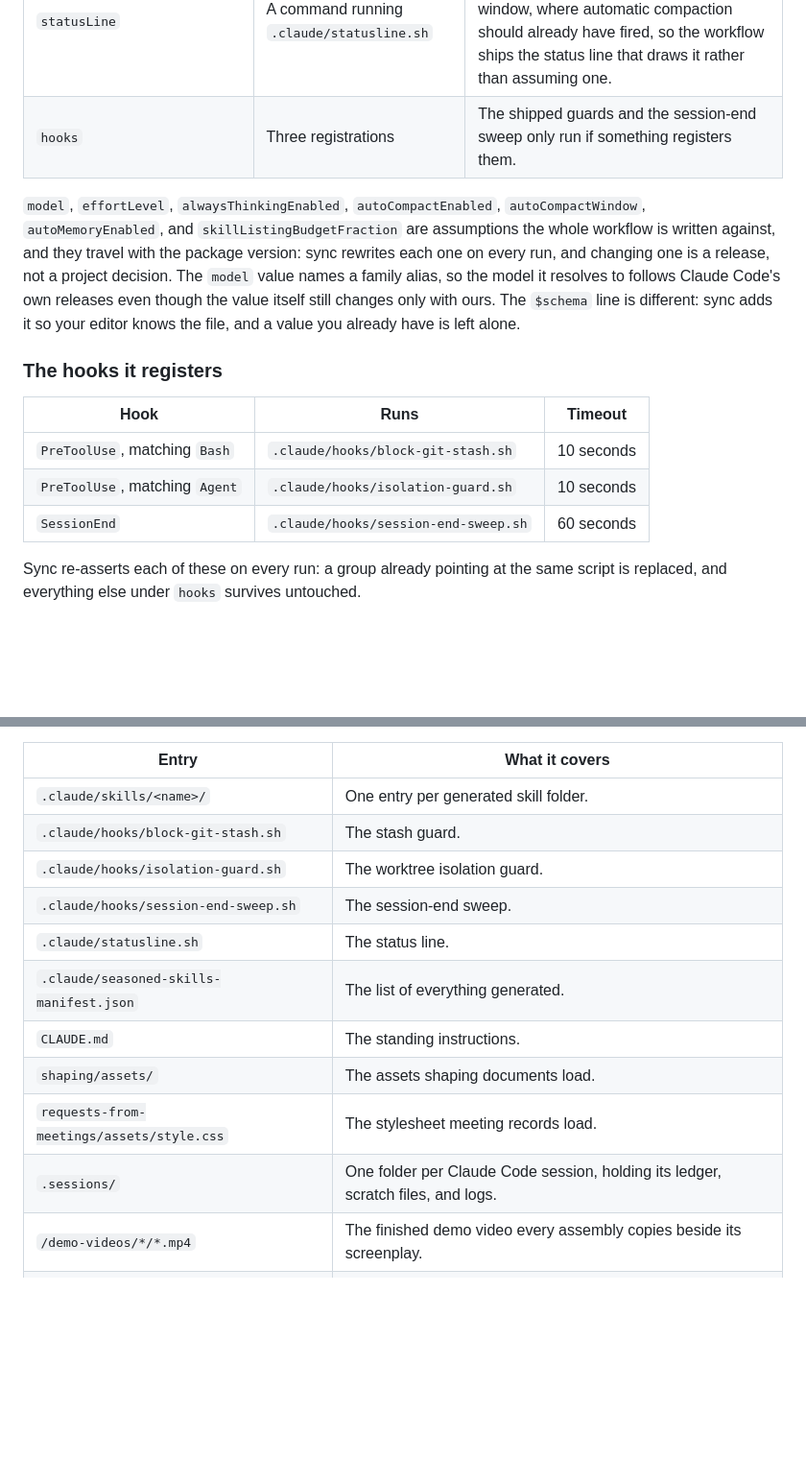
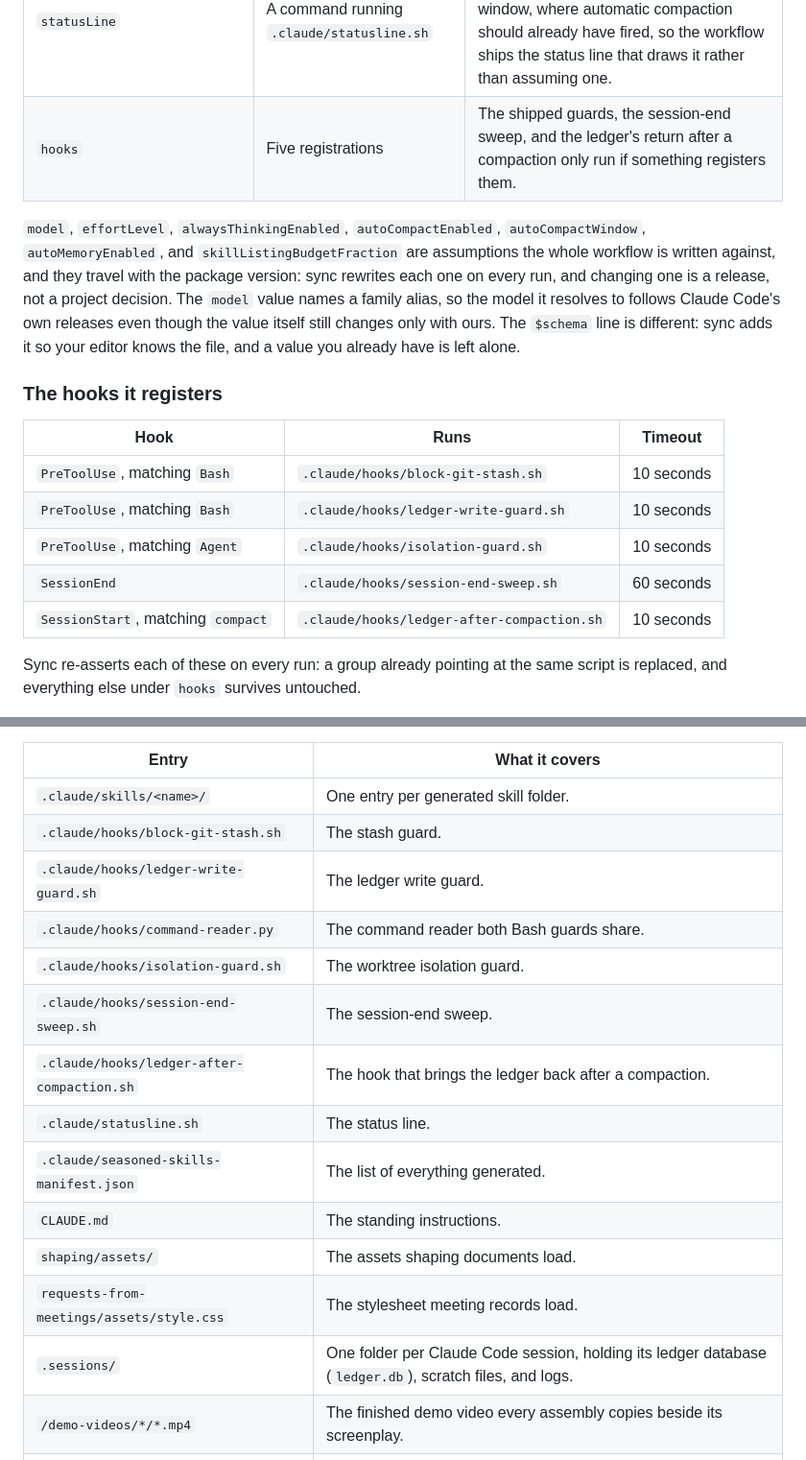
Before and after one commit to seasonedcc/seasoned-skills, a Markdown page: docs/reference/managed-footprint.md, 2 parts joined by grey strips. Shown at 96% size. GitHub-like rendering; blank space fills up the shorter version.

Commit message:
Document the ledger write guard, the command reader, and the compaction hook
The managed footprint lists the two new registrations in the order a sync writes them, an ignore entry for each new shipped file, and the session folder's ledger as the database it now is. What a project receives counts five hooks and says what each one does.

```diff
--- a/docs/reference/managed-footprint.md
+++ b/docs/reference/managed-footprint.md
@@ -22,7 +22,7 @@ including your own hook registrations and the rest of your permissions block.
 | `skillListingBudgetFraction` | `0.02` | Caps how much of the context window the list of available skills may take. |
 | `permissions.defaultMode` | `auto` | Agents work in long delegated stretches with nobody at the keyboard, and a prompt before every step would stall them. It is the one permissions key sync writes, and it replaces the mode you chose; the rest of the block stays yours. |
 | `statusLine` | A command running `.claude/statusline.sh` | The context bar shows how full the session is and turns red past a third of the window, where automatic compaction should already have fired, so the workflow ships the status line that draws it rather than assuming one. |
-| `hooks` | Three registrations | The shipped guards and the session-end sweep only run if something registers them. |
+| `hooks` | Five registrations | The shipped guards, the session-end sweep, and the ledger's return after a compaction only run if something registers them. |
 
 `model`, `effortLevel`, `alwaysThinkingEnabled`, `autoCompactEnabled`,
 `autoCompactWindow`, `autoMemoryEnabled`, and `skillListingBudgetFraction` are
@@ -38,8 +38,10 @@ it so your editor knows the file, and a value you already have is left alone.
 | Hook | Runs | Timeout |
 | --- | --- | --- |
 | `PreToolUse`, matching `Bash` | `.claude/hooks/block-git-stash.sh` | 10 seconds |
+| `PreToolUse`, matching `Bash` | `.claude/hooks/ledger-write-guard.sh` | 10 seconds |
 | `PreToolUse`, matching `Agent` | `.claude/hooks/isolation-guard.sh` | 10 seconds |
 | `SessionEnd` | `.claude/hooks/session-end-sweep.sh` | 60 seconds |
+| `SessionStart`, matching `compact` | `.claude/hooks/ledger-after-compaction.sh` | 10 seconds |
 
 Sync re-asserts each of these on every run: a group already pointing at the same
 script is replaced, and everything else under `hooks` survives untouched.
@@ -78,14 +80,17 @@ demo videos, and your per-user meeting settings.
 | --- | --- |
 | `.claude/skills/<name>/` | One entry per generated skill folder. |
 | `.claude/hooks/block-git-stash.sh` | The stash guard. |
+| `.claude/hooks/ledger-write-guard.sh` | The ledger write guard. |
+| `.claude/hooks/command-reader.py` | The command reader both Bash guards share. |
 | `.claude/hooks/isolation-guard.sh` | The worktree isolation guard. |
 | `.claude/hooks/session-end-sweep.sh` | The session-end sweep. |
+| `.claude/hooks/ledger-after-compaction.sh` | The hook that brings the ledger back after a compaction. |
 | `.claude/statusline.sh` | The status line. |
 | `.claude/seasoned-skills-manifest.json` | The list of everything generated. |
 | `CLAUDE.md` | The standing instructions. |
 | `shaping/assets/` | The assets shaping documents load. |
 | `requests-from-meetings/assets/style.css` | The stylesheet meeting records load. |
-| `.sessions/` | One folder per Claude Code session, holding its ledger, scratch files, and logs. |
+| `.sessions/` | One folder per Claude Code session, holding its ledger database (`ledger.db`), scratch files, and logs. |
 | `/demo-videos/*/*.mp4` | The finished demo video every assembly copies beside its screenplay. |
 | `requests-from-meetings/config.local.json` | Per-user meeting settings. |
 
```
Also changed, not shown: docs/reference/what-a-project-receives.md (+1 -1 lines).
